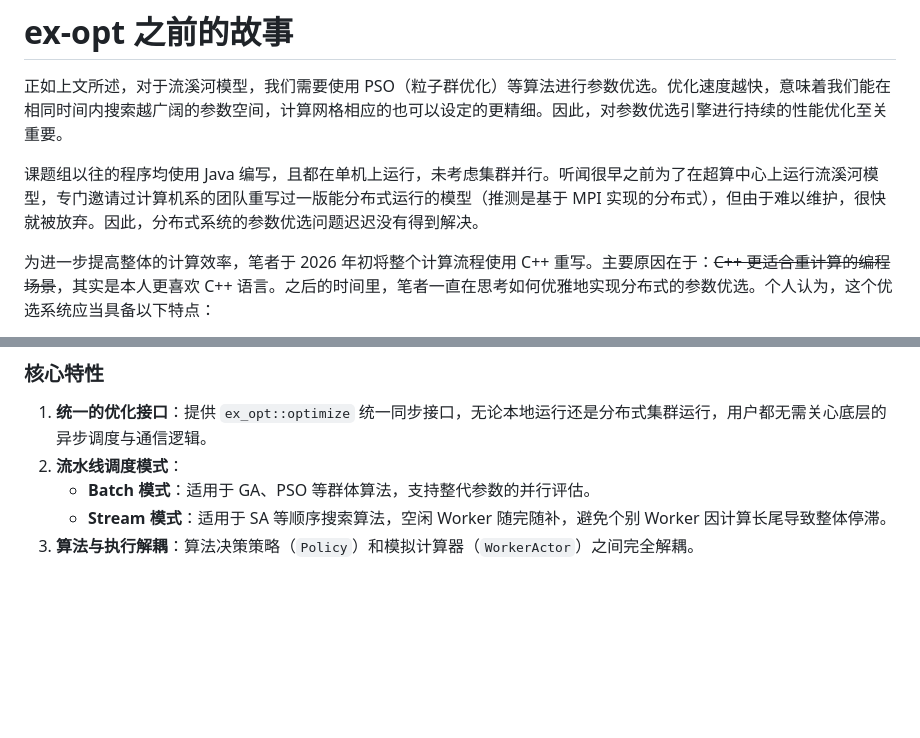
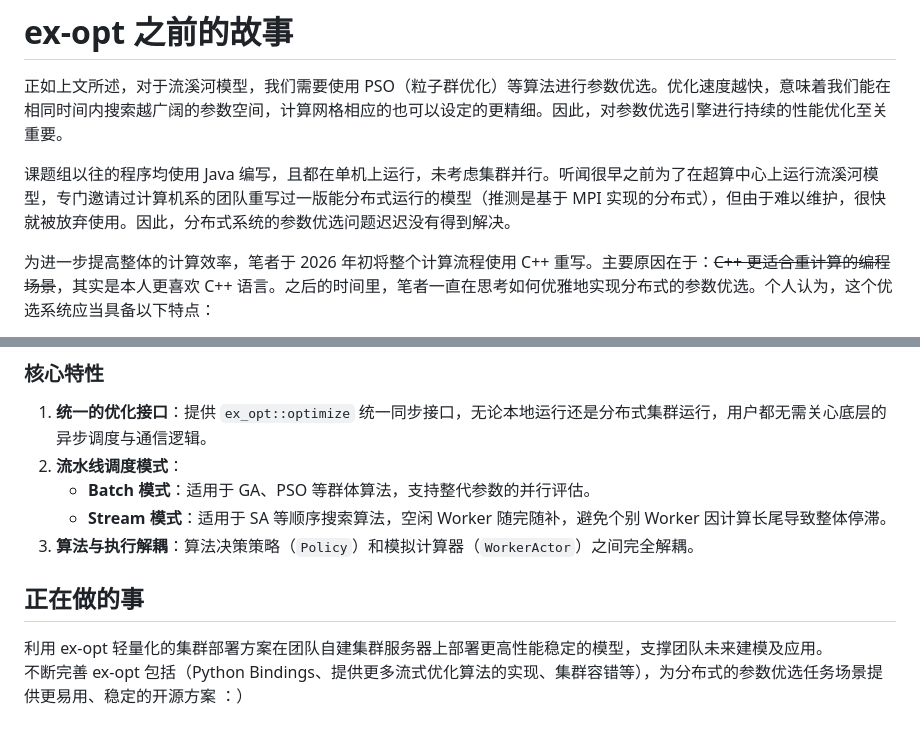
Before and after one commit to SYSUljz/blog, a Markdown page: posts/ex-opt/[2026.07.10 ex-opt jack-li] ex-opt 之前的故事.md, 2 parts joined by grey strips. GitHub-like rendering; blank space fills up the shorter version.

```diff
--- a/posts/ex-opt/[2026.07.05 ex-opt jack-li] ex-opt 之前的故事.md
+++ b/posts/ex-opt/[2026.07.10 ex-opt jack-li] ex-opt 之前的故事.md
@@ -2,7 +2,7 @@
 
 正如上文所述，对于流溪河模型，我们需要使用 PSO（粒子群优化）等算法进行参数优选。优化速度越快，意味着我们能在相同时间内搜索越广阔的参数空间，计算网格相应的也可以设定的更精细。因此，对参数优选引擎进行持续的性能优化至关重要。
 
-课题组以往的程序均使用 Java 编写，且都在单机上运行，未考虑集群并行。听闻很早之前为了在超算中心上运行流溪河模型，专门邀请过计算机系的团队重写过一版能分布式运行的模型（推测是基于 MPI 实现的分布式），但由于难以维护，很快就被放弃。因此，分布式系统的参数优选问题迟迟没有得到解决。
+课题组以往的程序均使用 Java 编写，且都在单机上运行，未考虑集群并行。听闻很早之前为了在超算中心上运行流溪河模型，专门邀请过计算机系的团队重写过一版能分布式运行的模型（推测是基于 MPI 实现的分布式），但由于难以维护，很快就被放弃使用。因此，分布式系统的参数优选问题迟迟没有得到解决。
 
 为进一步提高整体的计算效率，笔者于 2026 年初将整个计算流程使用 C++ 重写。主要原因在于：~~C++ 更适合重计算的编程场景~~，其实是本人更喜欢 C++ 语言。之后的时间里，笔者一直在思考如何优雅地实现分布式的参数优选。个人认为，这个优选系统应当具备以下特点：
 - **易用与非侵入式设计**：即使是没有多线程并发、分布式系统开发经验的开发者也能快速上手使用。
@@ -31,3 +31,7 @@
    - **Batch 模式**：适用于 GA、PSO 等群体算法，支持整代参数的并行评估。
    - **Stream 模式**：适用于 SA 等顺序搜索算法，空闲 Worker 随完随补，避免个别 Worker 因计算长尾导致整体停滞。
 3. **算法与执行解耦**：算法决策策略（`Policy`）和模拟计算器（`WorkerActor`）之间完全解耦。
+
+## 正在做的事
+利用 ex-opt 轻量化的集群部署方案在团队自建集群服务器上部署更高性能稳定的模型，支撑团队未来建模及应用。
+不断完善 ex-opt 包括（Python Bindings、提供更多流式优化算法的实现、集群容错等），为分布式的参数优选任务场景提供更易用、稳定的开源方案 ：）
```
Also changed, not shown: other parts of posts/ex-opt/[2026.07.10 ex-opt jack-li] ex-opt 之前的故事.md (+1 -1 lines).
